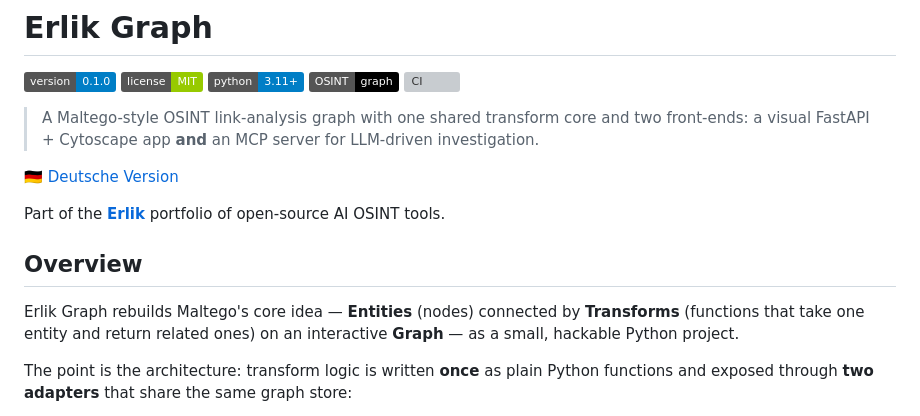
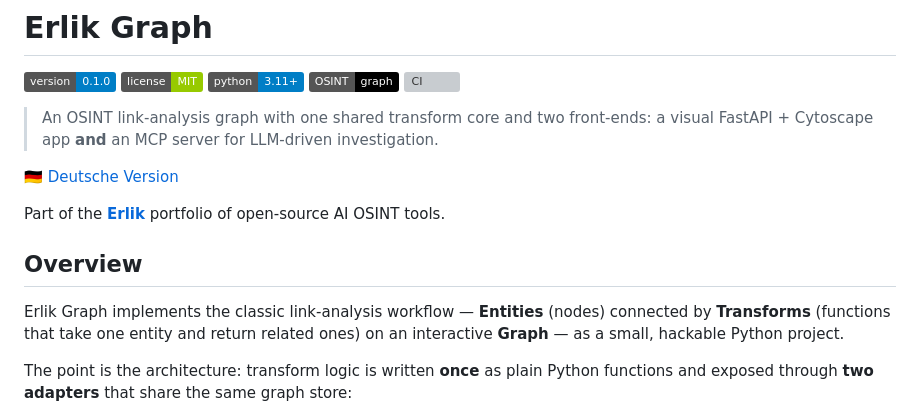
Before and after one commit to malkreide/erlik-graph, a Markdown page: README.md, the part around the change. Rendered like a GitHub page; badges without logos; grey boxes are pictures that could not be loaded.

```diff
--- a/README.md
+++ b/README.md
@@ -6,7 +6,7 @@
 ![Type](https://img.shields.io/badge/OSINT-graph-black)
 [![CI](https://github.com/malkreide/erlik-graph/actions/workflows/ci.yml/badge.svg)](https://github.com/malkreide/erlik-graph/actions/workflows/ci.yml)
 
-> A Maltego-style OSINT link-analysis graph with one shared transform core and two front-ends: a visual FastAPI + Cytoscape app **and** an MCP server for LLM-driven investigation.
+> An OSINT link-analysis graph with one shared transform core and two front-ends: a visual FastAPI + Cytoscape app **and** an MCP server for LLM-driven investigation.
 
 [🇩🇪 Deutsche Version](README.de.md)
 
@@ -14,7 +14,7 @@ Part of the **[Erlik](#the-erlik-portfolio)** portfolio of open-source AI OSINT
 
 ## Overview
 
-Erlik Graph rebuilds Maltego's core idea — **Entities** (nodes) connected by **Transforms** (functions that take one entity and return related ones) on an interactive **Graph** — as a small, hackable Python project.
+Erlik Graph implements the classic link-analysis workflow — **Entities** (nodes) connected by **Transforms** (functions that take one entity and return related ones) on an interactive **Graph** — as a small, hackable Python project.
 
 The point is the architecture: transform logic is written **once** as plain Python functions and exposed through **two adapters** that share the same graph store:
 
```
Also changed, not shown: README.de.md (+2 -2 lines).
